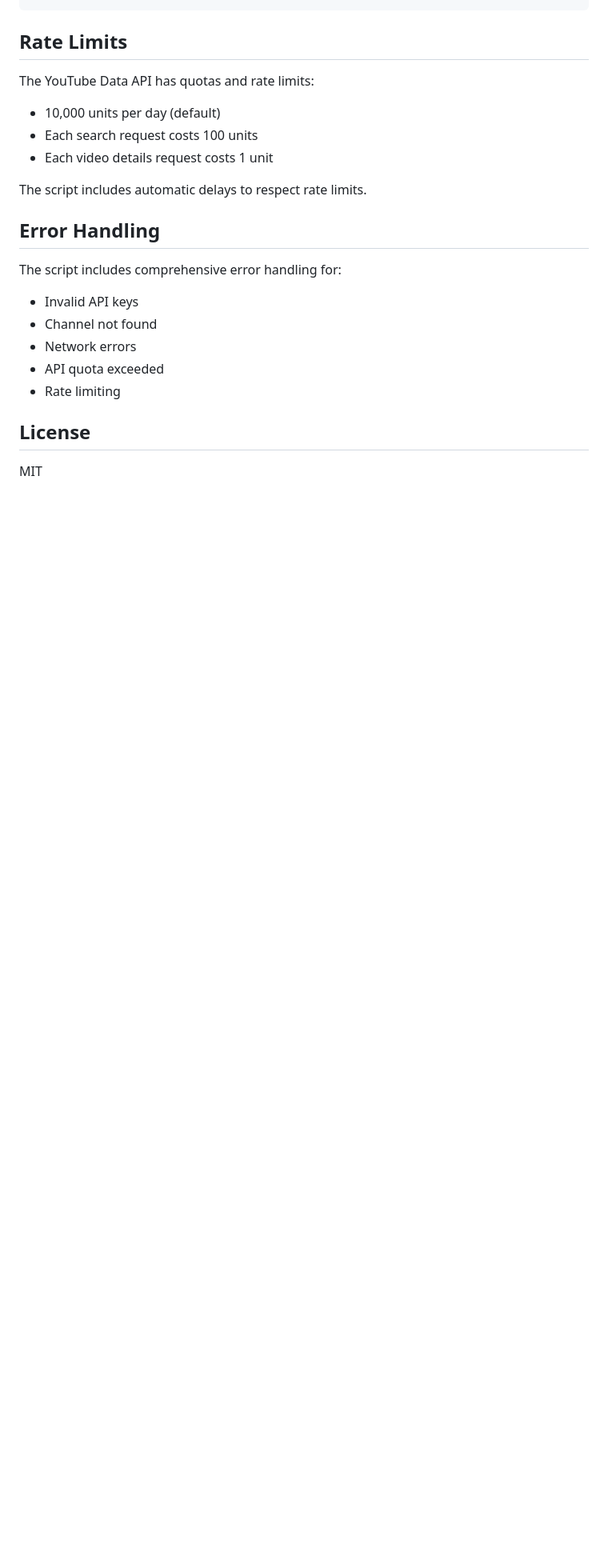
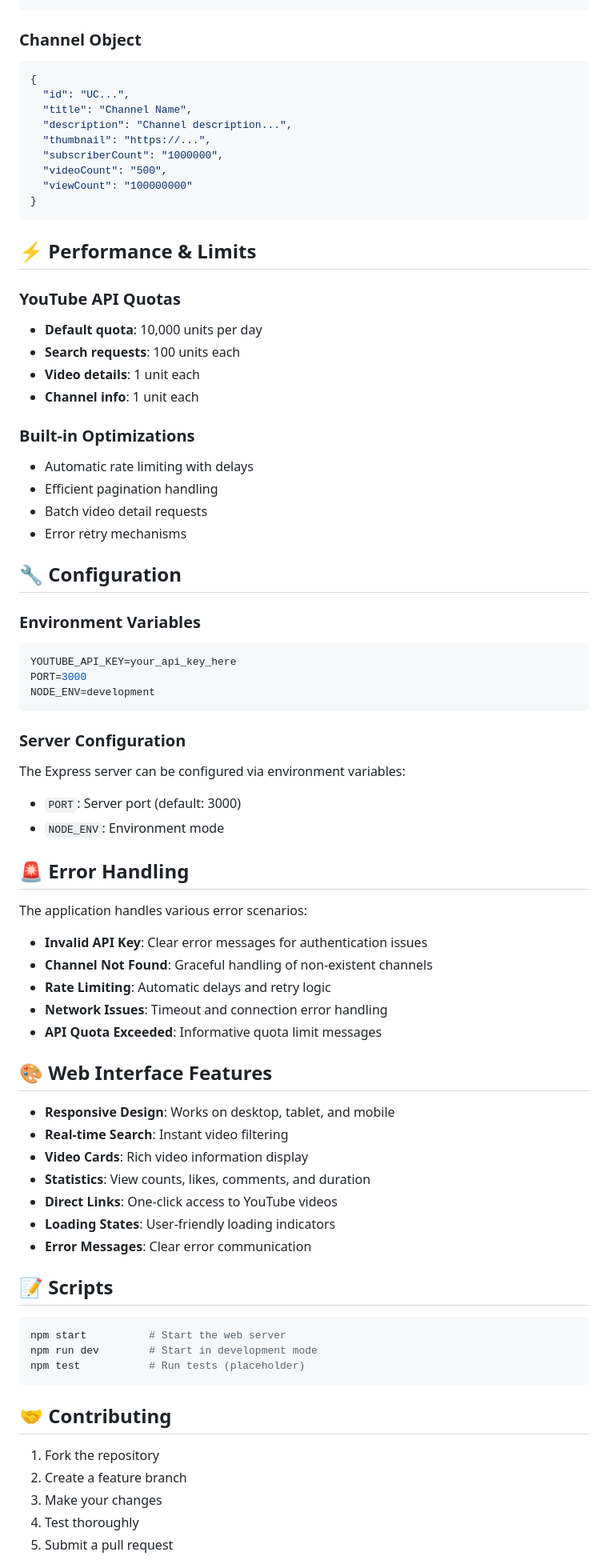
Before and after one commit to smatsri/youtube-channel-fetcher, a Markdown page: README.md, the part around one of its changes. Shown at 80% size. Drawn GitHub-style; blank space fills up the shorter version.

````diff
--- a/README.md
+++ b/README.md
@@ -160,26 +222,86 @@ The script will create a JSON file with the following structure:
 }
 ```
 
-## Rate Limits
+### Channel Object
 
-The YouTube Data API has quotas and rate limits:
+```json
+{
+  "id": "UC...",
+  "title": "Channel Name",
+  "description": "Channel description...",
+  "thumbnail": "https://...",
+  "subscriberCount": "1000000",
+  "videoCount": "500",
+  "viewCount": "100000000"
+}
+```
 
-- 10,000 units per day (default)
-- Each search request costs 100 units
-- Each video details request costs 1 unit
+## ⚡ Performance & Limits
 
-The script includes automatic delays to respect rate limits.
+### YouTube API Quotas
 
-## Error Handling
+- **Default quota**: 10,000 units per day
+- **Search requests**: 100 units each
+- **Video details**: 1 unit each
+- **Channel info**: 1 unit each
 
-The script includes comprehensive error handling for:
+### Built-in Optimizations
 
-- Invalid API keys
-- Channel not found
-- Network errors
-- API quota exceeded
-- Rate limiting
+- Automatic rate limiting with delays
+- Efficient pagination handling
+- Batch video detail requests
+- Error retry mechanisms
 
-## License
+## 🔧 Configuration
 
-MIT
+### Environment Variables
+
+```env
+YOUTUBE_API_KEY=your_api_key_here
+PORT=3000
+NODE_ENV=development
+```
+
+### Server Configuration
+
+The Express server can be configured via environment variables:
+
+- `PORT`: Server port (default: 3000)
+- `NODE_ENV`: Environment mode
+
+## 🚨 Error Handling
+
+The application handles various error scenarios:
+
+- **Invalid API Key**: Clear error messages for authentication issues
+- **Channel Not Found**: Graceful handling of non-existent channels
+- **Rate Limiting**: Automatic delays and retry logic
+- **Network Issues**: Timeout and connection error handling
+- **API Quota Exceeded**: Informative quota limit messages
+
+## 🎨 Web Interface Features
+
+- **Responsive Design**: Works on desktop, tablet, and mobile
+- **Real-time Search**: Instant video filtering
+- **Video Cards**: Rich video information display
+- **Statistics**: View counts, likes, comments, and duration
+- **Direct Links**: One-click access to YouTube videos
+- **Loading States**: User-friendly loading indicators
+- **Error Messages**: Clear error communication
+
+## 📝 Scripts
+
+```bash
+npm start          # Start the web server
+npm run dev        # Start in development mode
+npm test           # Run tests (placeholder)
+```
+
+## 🤝 Contributing
+
+1. Fork the repository
+2. Create a feature branch
+3. Make your changes
+4. Test thoroughly
+5. Submit a pull request
+
````
Also changed, not shown: other parts of README.md (+137 -66 lines).
